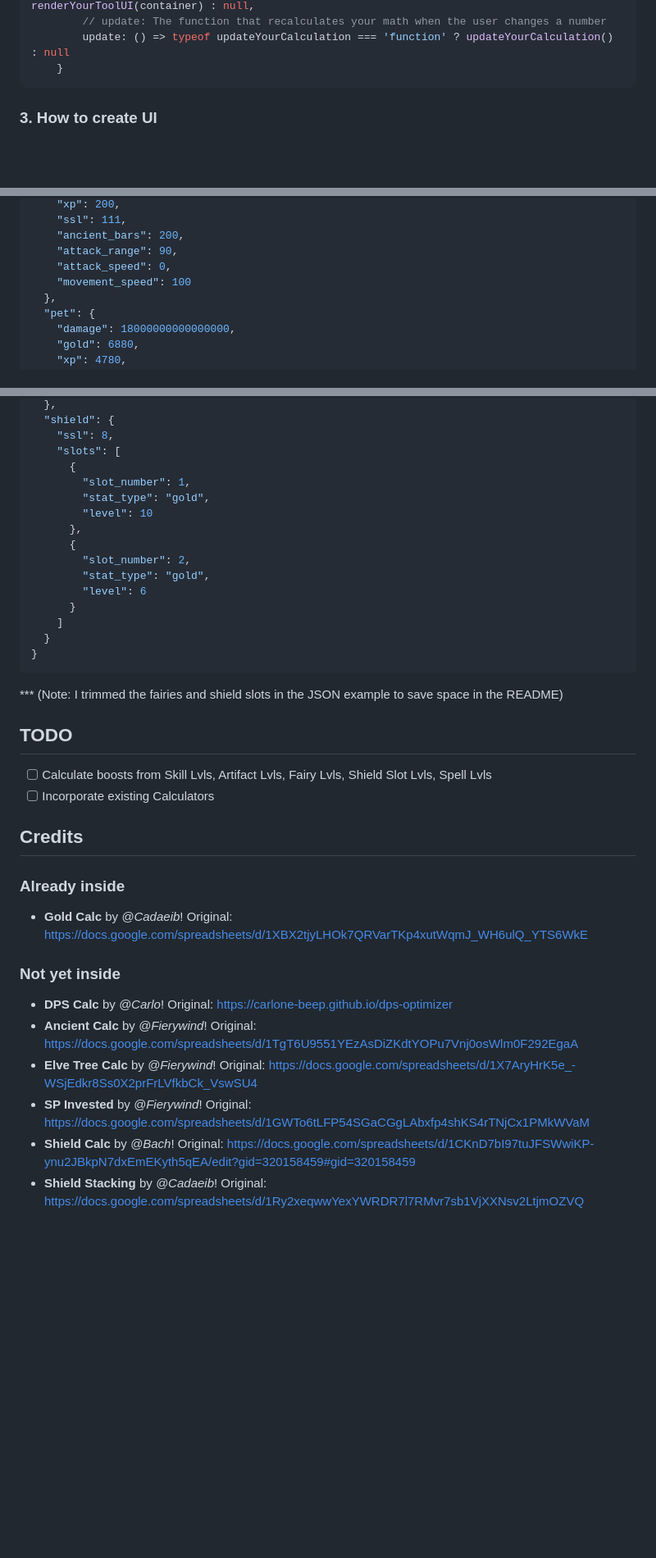
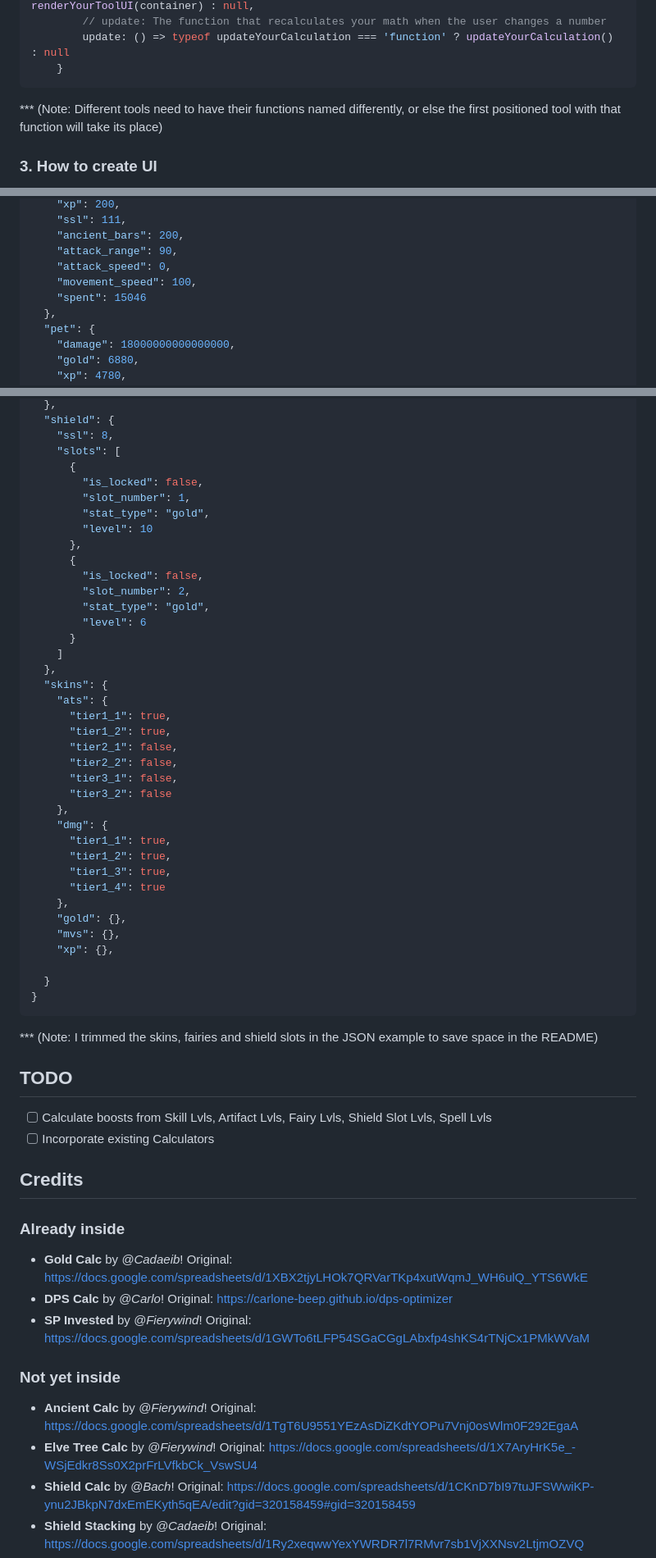
Before and after one commit to entrophae/ism-tools, a Markdown page: README.md, 3 parts joined by grey strips. Shown at 82% size. GitHub-like rendering; blank space fills up the shorter version.

````diff
--- a/README.md
+++ b/README.md
@@ -40,6 +40,10 @@ Add your new tool as an object to the `toolRegistry` array. It should look like
         update: () => typeof updateYourCalculation === 'function' ? updateYourCalculation() : null
     }
 ```
+
+*** (Note: Different tools need to have their functions named differently, or else the first positioned tool with that function will take its place)
+
+
 
 ### 3. How to create UI
 
@@ -97,7 +101,8 @@ The full data looks like this (example is my current stats):
     "ancient_bars": 200,
     "attack_range": 90,
     "attack_speed": 0,
-    "movement_speed": 100
+    "movement_speed": 100,
+    "spent": 15046
   },
   "pet": {
     "damage": 18000000000000000,
@@ -148,21 +153,43 @@ The full data looks like this (example is my current stats):
     "ssl": 8,
     "slots": [
       {
+        "is_locked": false,
         "slot_number": 1,
         "stat_type": "gold",
         "level": 10
       },
       {
+        "is_locked": false,
         "slot_number": 2,
         "stat_type": "gold",
         "level": 6
       }
     ]
+  },
+  "skins": {
+    "ats": {
+      "tier1_1": true,
+      "tier1_2": true,
+      "tier2_1": false,
+      "tier2_2": false,
+      "tier3_1": false,
+      "tier3_2": false
+    },
+    "dmg": {
+      "tier1_1": true,
+      "tier1_2": true,
+      "tier1_3": true,
+      "tier1_4": true
+    },
+    "gold": {},
+    "mvs": {},
+    "xp": {},
+
   }
 }
 ```
 
-*** (Note: I trimmed the fairies and shield slots in the JSON example to save space in the README)
+*** (Note: I trimmed the skins, fairies and shield slots in the JSON example to save space in the README)
 
 ## TODO
 
@@ -174,13 +201,13 @@ The full data looks like this (example is my current stats):
 ### Already inside
 
 - **Gold Calc** by _@Cadaeib_! Original: https://docs.google.com/spreadsheets/d/1XBX2tjyLHOk7QRVarTKp4xutWqmJ_WH6ulQ_YTS6WkE
+- **DPS Calc** by _@Carlo_! Original: https://carlone-beep.github.io/dps-optimizer
+- **SP Invested** by _@Fierywind_! Original: https://docs.google.com/spreadsheets/d/1GWTo6tLFP54SGaCGgLAbxfp4shKS4rTNjCx1PMkWVaM
 
 ### Not yet inside
 
-- **DPS Calc** by _@Carlo_! Original: https://carlone-beep.github.io/dps-optimizer
 - **Ancient Calc** by _@Fierywind_! Original: https://docs.google.com/spreadsheets/d/1TgT6U9551YEzAsDiZKdtYOPu7Vnj0osWlm0F292EgaA
 - **Elve Tree Calc** by _@Fierywind_! Original: https://docs.google.com/spreadsheets/d/1X7AryHrK5e_-WSjEdkr8Ss0X2prFrLVfkbCk_VswSU4
-- **SP Invested** by _@Fierywind_! Original: https://docs.google.com/spreadsheets/d/1GWTo6tLFP54SGaCGgLAbxfp4shKS4rTNjCx1PMkWVaM
 - **Shield Calc** by _@Bach_! Original: https://docs.google.com/spreadsheets/d/1CKnD7bI97tuJFSWwiKP-ynu2JBkpN7dxEmEKyth5qEA/edit?gid=320158459#gid=320158459
 - **Shield Stacking** by _@Cadaeib_! Original: https://docs.google.com/spreadsheets/d/1Ry2xeqwwYexYWRDR7l7RMvr7sb1VjXXNsv2LtjmOZVQ
 - **Rank Change** by _@Cadaeib_! Original: https://script.google.com/macros/s/AKfycbwEpGCpBcTzHm62AZP-V_1lLZlLmwTYCrWbJKx9Hf4o5NlSb-aNlH5Q80UigEmTxmQ8wA/exec
````
